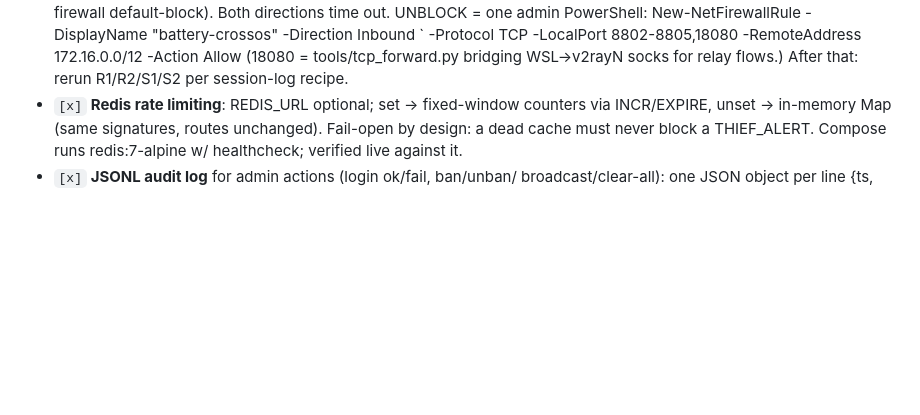
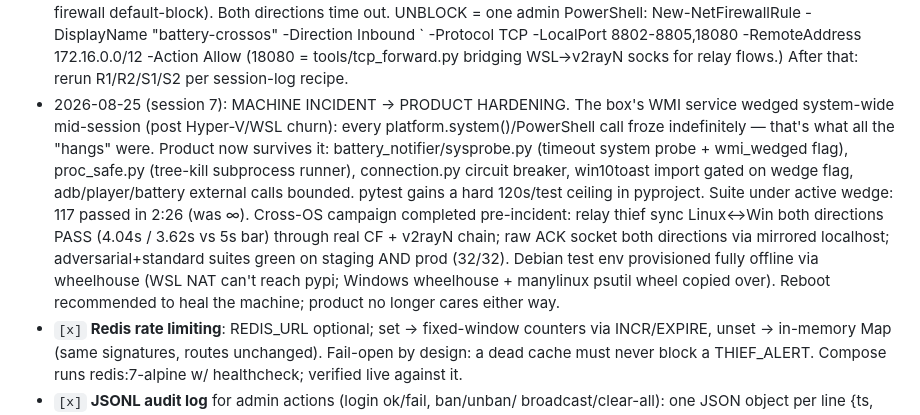
Before and after one commit to Saman-ghorayshi/battery-music-notifier, a Markdown page: plan.md, the part around the change. Drawn GitHub-style; blank space fills up the shorter version.

Commit message:
plan: session 7 - WMI wedge incident, sysprobe/proc_safe hardening, cross-OS campaign results

```diff
--- a/plan.md
+++ b/plan.md
@@ -262,6 +262,21 @@ security model byte-for-byte; Python/Termux clients only change `worker_url`.
       -Protocol TCP -LocalPort 8802-8805,18080 -RemoteAddress 172.16.0.0/12 -Action Allow
   (18080 = tools/tcp_forward.py bridging WSL→v2rayN socks for relay flows.)
   After that: rerun R1/R2/S1/S2 per session-log recipe.
+- 2026-08-25 (session 7): MACHINE INCIDENT → PRODUCT HARDENING. The box's WMI
+  service wedged system-wide mid-session (post Hyper-V/WSL churn): every
+  platform.system()/PowerShell call froze indefinitely — that's what all the
+  "hangs" were. Product now survives it: battery_notifier/sysprobe.py (timeout
+  system probe + wmi_wedged flag), proc_safe.py (tree-kill subprocess runner),
+  connection.py circuit breaker, win10toast import gated on wedge flag,
+  adb/player/battery external calls bounded. pytest gains a hard 120s/test
+  ceiling in pyproject. Suite under active wedge: 117 passed in 2:26 (was ∞).
+  Cross-OS campaign completed pre-incident: relay thief sync Linux↔Win both
+  directions PASS (4.04s / 3.62s vs 5s bar) through real CF + v2rayN chain;
+  raw ACK socket both directions via mirrored localhost; adversarial+standard
+  suites green on staging AND prod (32/32). Debian test env provisioned fully
+  offline via wheelhouse (WSL NAT can't reach pypi; Windows wheelhouse +
+  manylinux psutil wheel copied over). Reboot recommended to heal the machine;
+  product no longer cares either way.
 - `[x]` **Redis rate limiting**: REDIS_URL optional; set → fixed-window counters
   via INCR/EXPIRE, unset → in-memory Map (same signatures, routes unchanged).
   Fail-open by design: a dead cache must never block a THIEF_ALERT.
```
